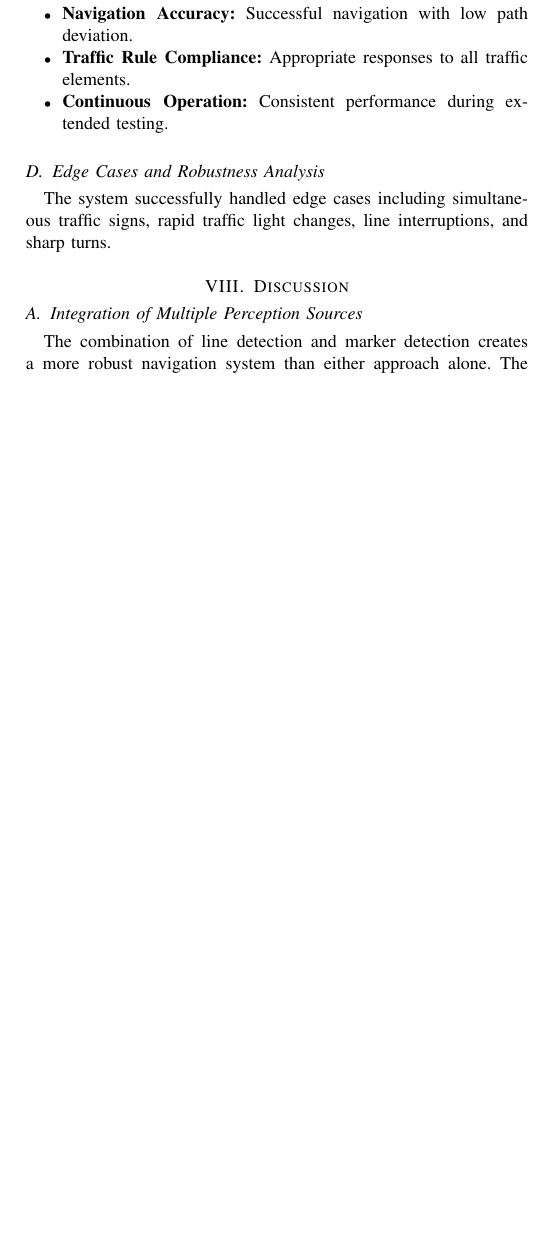
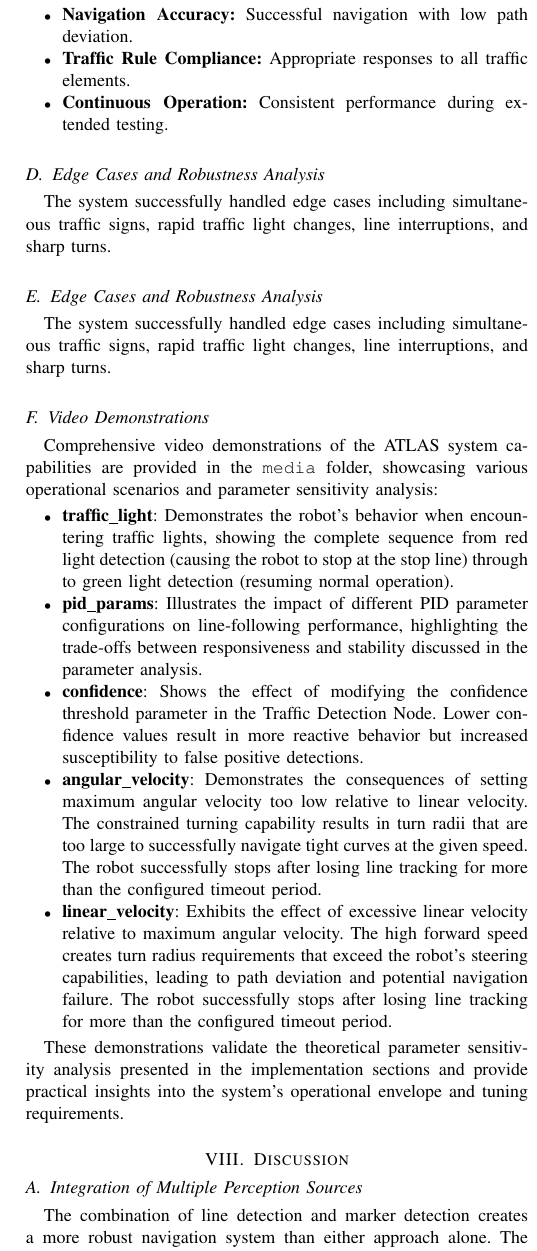
Before and after one commit to albertofinardi/atlas, a LaTeX paper (report/report.tex): part of one column of page 5 of 5 before the commit and part of one column of page 5 of 6 after it, cut so that both start at the same text, the shorter picture padded with empty space. Compiled offline with pdfLaTeX.

```diff
--- a/report/report.tex
+++ b/report/report.tex
@@ -387,6 +387,26 @@
 \subsection{Edge Cases and Robustness Analysis}
 The system successfully handled edge cases including simultaneous traffic signs, rapid traffic light changes, line interruptions, and sharp turns.
 
+\subsection{Edge Cases and Robustness Analysis}
+The system successfully handled edge cases including simultaneous traffic signs, rapid traffic light changes, line interruptions, and sharp turns.
+
+\subsection{Video Demonstrations}
+Comprehensive video demonstrations of the ATLAS system capabilities are provided in the \texttt{media} folder, showcasing various operational scenarios and parameter sensitivity analysis:
+
+\begin{itemize}
+    \item \textbf{traffic\_light}: Demonstrates the robot's behavior when encountering traffic lights, showing the complete sequence from red light detection (causing the robot to stop at the stop line) through to green light detection (resuming normal operation).
+
+    \item \textbf{pid\_params}: Illustrates the impact of different PID parameter configurations on line-following performance, highlighting the trade-offs between responsiveness and stability discussed in the parameter analysis.
+
+    \item \textbf{confidence}: Shows the effect of modifying the confidence threshold parameter in the Traffic Detection Node. Lower confidence values result in more reactive behavior but increased susceptibility to false positive detections.
+
+    \item \textbf{angular\_velocity}: Demonstrates the consequences of setting maximum angular velocity too low relative to linear velocity. The constrained turning capability results in turn radii that are too large to successfully navigate tight curves at the given speed. The robot successfully stops after losing line tracking for more than the configured timeout period.
+
+    \item \textbf{linear\_velocity}: Exhibits the effect of excessive linear velocity relative to maximum angular velocity. The high forward speed creates turn radius requirements that exceed the robot's steering capabilities, leading to path deviation and potential navigation failure. The robot successfully stops after losing line tracking for more than the configured timeout period.
+\end{itemize}
+
+These demonstrations validate the theoretical parameter sensitivity analysis presented in the implementation sections and provide practical insights into the system's operational envelope and tuning requirements.
+
 \section{Discussion}
 
 \subsection{Integration of Multiple Perception Sources}
```
Also changed, not shown: pixi.toml (+2 -2 lines), README.md, report/report.pdf, report/report.tex (1 more changed lines), 14 other files.
